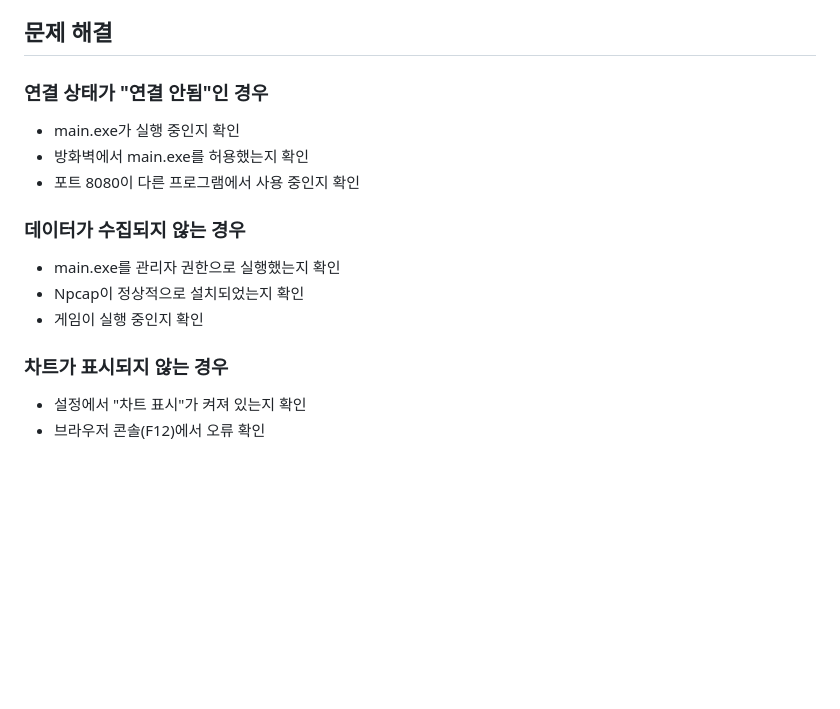
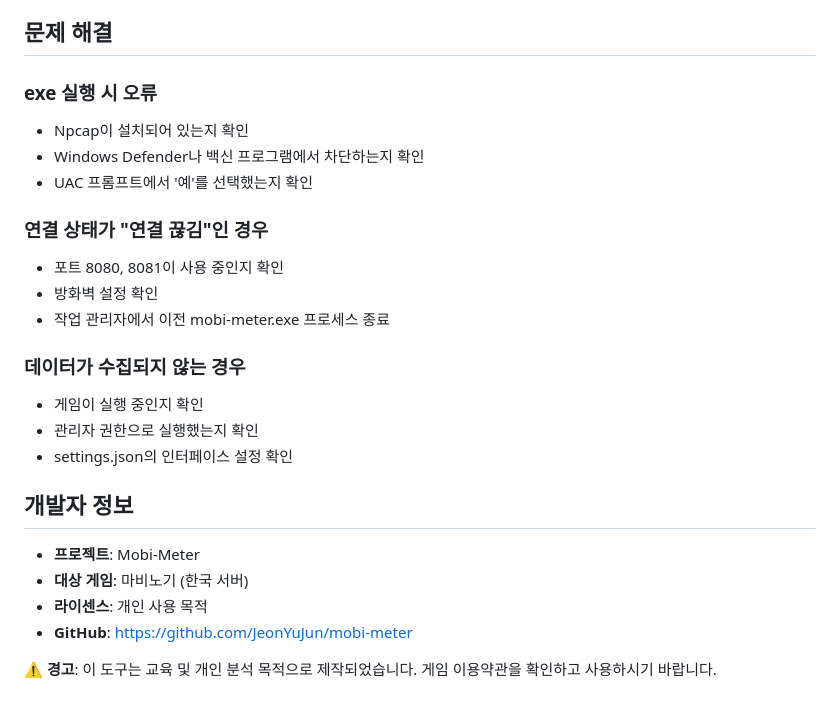
Before and after one commit to JeonYuJun/mobi-meter, a Markdown page: readme.md, the part around one of its changes. GitHub-like rendering; blank space fills up the shorter version.

```diff
--- a/readme.md
+++ b/readme.md
@@ -80,16 +124,26 @@
 
 ## 문제 해결
 
-### 연결 상태가 "연결 안됨"인 경우
-- main.exe가 실행 중인지 확인
-- 방화벽에서 main.exe를 허용했는지 확인
-- 포트 8080이 다른 프로그램에서 사용 중인지 확인
+### exe 실행 시 오류
+- Npcap이 설치되어 있는지 확인
+- Windows Defender나 백신 프로그램에서 차단하는지 확인
+- UAC 프롬프트에서 '예'를 선택했는지 확인
+
+### 연결 상태가 "연결 끊김"인 경우
+- 포트 8080, 8081이 사용 중인지 확인
+- 방화벽 설정 확인
+- 작업 관리자에서 이전 mobi-meter.exe 프로세스 종료
 
 ### 데이터가 수집되지 않는 경우
-- main.exe를 관리자 권한으로 실행했는지 확인
-- Npcap이 정상적으로 설치되었는지 확인
 - 게임이 실행 중인지 확인
+- 관리자 권한으로 실행했는지 확인
+- settings.json의 인터페이스 설정 확인
 
-### 차트가 표시되지 않는 경우
-- 설정에서 "차트 표시"가 켜져 있는지 확인
-- 브라우저 콘솔(F12)에서 오류 확인
+## 개발자 정보
+
+- **프로젝트**: Mobi-Meter
+- **대상 게임**: 마비노기 (한국 서버)
+- **라이센스**: 개인 사용 목적
+- **GitHub**: [https://github.com/JeonYuJun/mobi-meter](https://github.com/JeonYuJun/mobi-meter)
+
+⚠️ **경고**: 이 도구는 교육 및 개인 분석 목적으로 제작되었습니다. 게임 이용약관을 확인하고 사용하시기 바랍니다.
```
Also changed, not shown: other parts of readme.md (+96 -52 lines).
